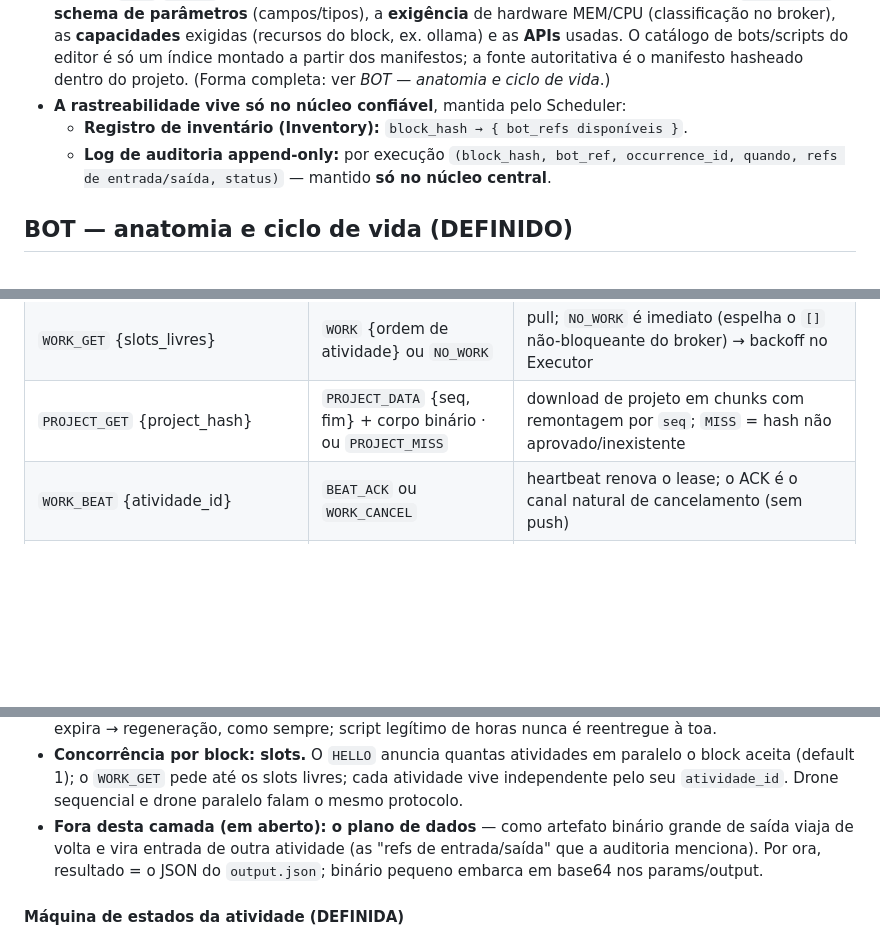
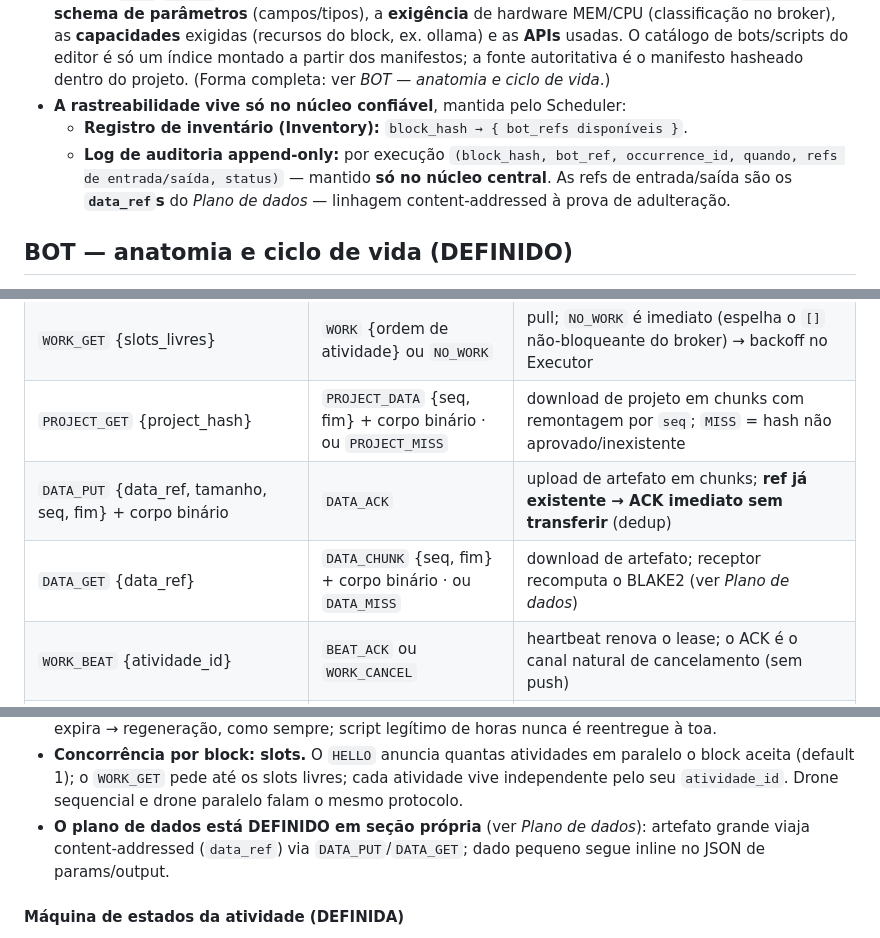
Before and after one commit to eueocraudio/myass, a Markdown page: CLAUDE.md, 3 parts joined by grey strips. Rendered like a GitHub page; blank space fills up the shorter version.

```diff
--- a/CLAUDE.md
+++ b/CLAUDE.md
@@ -154,7 +154,7 @@ Tudo é nomeado por hashes de conteúdo/identidade (todos **BLAKE2**, não-NIST)
 - **Manifesto dentro de cada projeto** (assim é coberto pelo `project_hash` → à prova de adulteração). Declara `nome`/`versao` do BOT, as dependências de pacote pinadas com hash e, por script: `script_hash`, o **schema de parâmetros** (campos/tipos), a **exigência** de hardware MEM/CPU (classificação no broker), as **capacidades** exigidas (recursos do block, ex. ollama) e as **APIs** usadas. O catálogo de bots/scripts do editor é só um índice montado a partir dos manifestos; a fonte autoritativa é o manifesto hasheado dentro do projeto. (Forma completa: ver *BOT — anatomia e ciclo de vida*.)
 - **A rastreabilidade vive só no núcleo confiável**, mantida pelo Scheduler:
   - **Registro de inventário (Inventory):** `block_hash → { bot_refs disponíveis }`.
-  - **Log de auditoria append-only:** por execução `(block_hash, bot_ref, occurrence_id, quando, refs de entrada/saída, status)` — mantido **só no núcleo central**.
+  - **Log de auditoria append-only:** por execução `(block_hash, bot_ref, occurrence_id, quando, refs de entrada/saída, status)` — mantido **só no núcleo central**. As refs de entrada/saída são os **`data_ref`s** do *Plano de dados* — linhagem content-addressed à prova de adulteração.
 
 ## BOT — anatomia e ciclo de vida (DEFINIDO)
 
@@ -365,6 +391,8 @@ Decisões do dono, fechadas item a item. Roda por dentro do enquadramento de rec
 | `HELLO` {perfil hw (OS, MEM, CPU/arch+cores), capacidades, `project_hash`es em cache, slots} | `HELLO_OK` {config: intervalo de poll, lease padrão} | abertura de sessão; alimenta Inventory + escalonamento (porteira MEM×CPU + capacidades; prefere drone quente) |
 | `WORK_GET` {slots_livres} | `WORK` {ordem de atividade} ou `NO_WORK` | pull; `NO_WORK` é imediato (espelha o `[]` não-bloqueante do broker) → backoff no Executor |
 | `PROJECT_GET` {project_hash} | `PROJECT_DATA` {seq, fim} + corpo binário · ou `PROJECT_MISS` | download de projeto em chunks com remontagem por `seq`; `MISS` = hash não aprovado/inexistente |
+| `DATA_PUT` {data_ref, tamanho, seq, fim} + corpo binário | `DATA_ACK` | upload de artefato em chunks; **ref já existente → ACK imediato sem transferir** (dedup) |
+| `DATA_GET` {data_ref} | `DATA_CHUNK` {seq, fim} + corpo binário · ou `DATA_MISS` | download de artefato; receptor recomputa o BLAKE2 (ver *Plano de dados*) |
 | `WORK_BEAT` {atividade_id} | `BEAT_ACK` ou `WORK_CANCEL` | heartbeat renova o lease; o ACK é o canal natural de cancelamento (sem push) |
 | `RESULT` {atividade_id, status: ok\|erro_logico, output, stderr, duracao} | `RESULT_ACK` | entrega idempotente; `RESULT` duplicado → re-ACK, sem reprocessar |
 | `WORK_RELEASE` {atividade_id} | `RELEASE_ACK` | devolução limpa (shutdown gracioso) → reentrega imediata, sem esperar o lease expirar |
@@ -373,7 +401,7 @@ Decisões do dono, fechadas item a item. Roda por dentro do enquadramento de rec
 - **`atividade_id` — a chave de despacho.** Uma ocorrência executa muitas atividades (o cursor avança), então lease e idempotência **não** chaveiam por `occurrence_id`: cada despacho gera um `atividade_id` único — chave do lease, do `RESULT` e da linha de auditoria; `occurrence_id` segue como contexto. (A ordem de atividade em *BOT* carrega ambos.)
 - **Lease de atividade longa: o heartbeat estende.** Prever duração de VAI no manifesto é chute; em vez disso, lease curto (ex. 120s) renovado por `WORK_BEAT` (ex. a cada 30s). Drone morto para de bater → lease expira → regeneração, como sempre; script legítimo de horas nunca é reentregue à toa.
 - **Concorrência por block: slots.** O `HELLO` anuncia quantas atividades em paralelo o block aceita (default 1); o `WORK_GET` pede até os slots livres; cada atividade vive independente pelo seu `atividade_id`. Drone sequencial e drone paralelo falam o mesmo protocolo.
-- **Fora desta camada (em aberto): o plano de dados** — como artefato binário grande de saída viaja de volta e vira entrada de outra atividade (as "refs de entrada/saída" que a auditoria menciona). Por ora, resultado = o JSON do `output.json`; binário pequeno embarca em base64 nos params/output.
+- **O plano de dados está DEFINIDO em seção própria** (ver *Plano de dados*): artefato grande viaja content-addressed (`data_ref`) via `DATA_PUT`/`DATA_GET`; dado pequeno segue inline no JSON de params/output.
 
 #### Máquina de estados da atividade (DEFINIDA)
 
```
Also changed, not shown: other parts of CLAUDE.md (+27 -1 lines).
